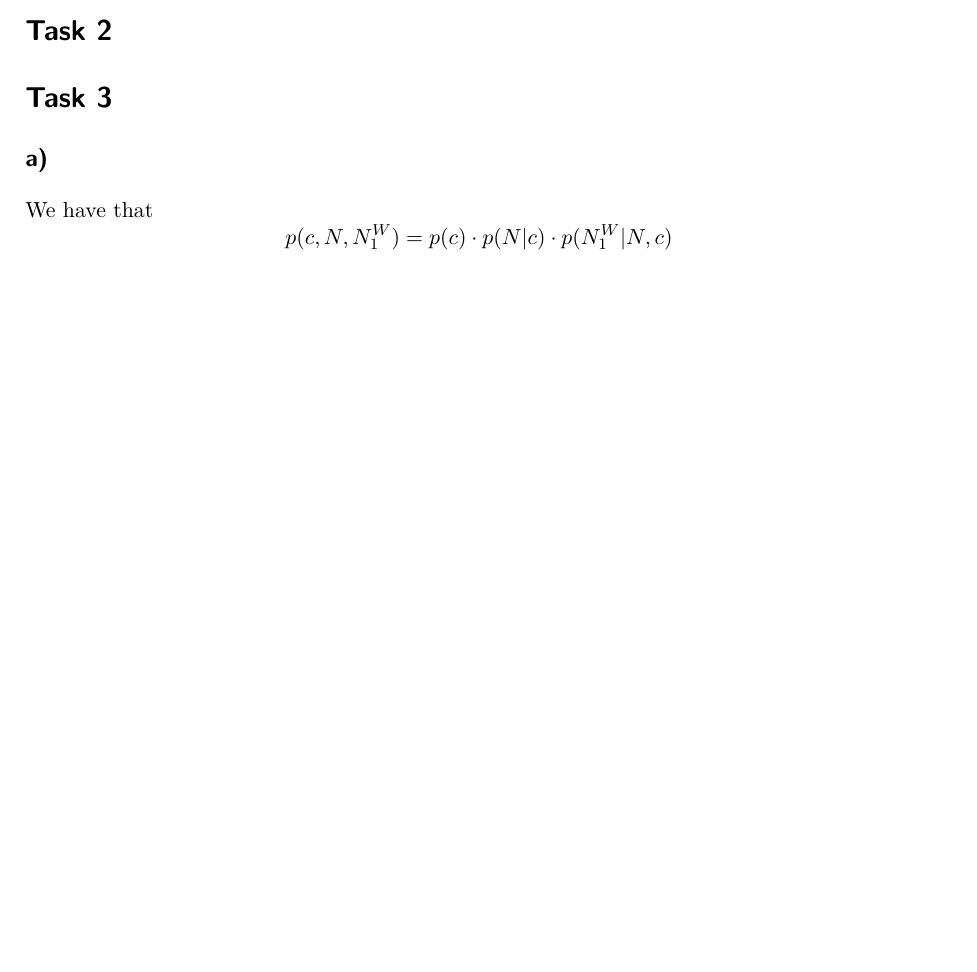
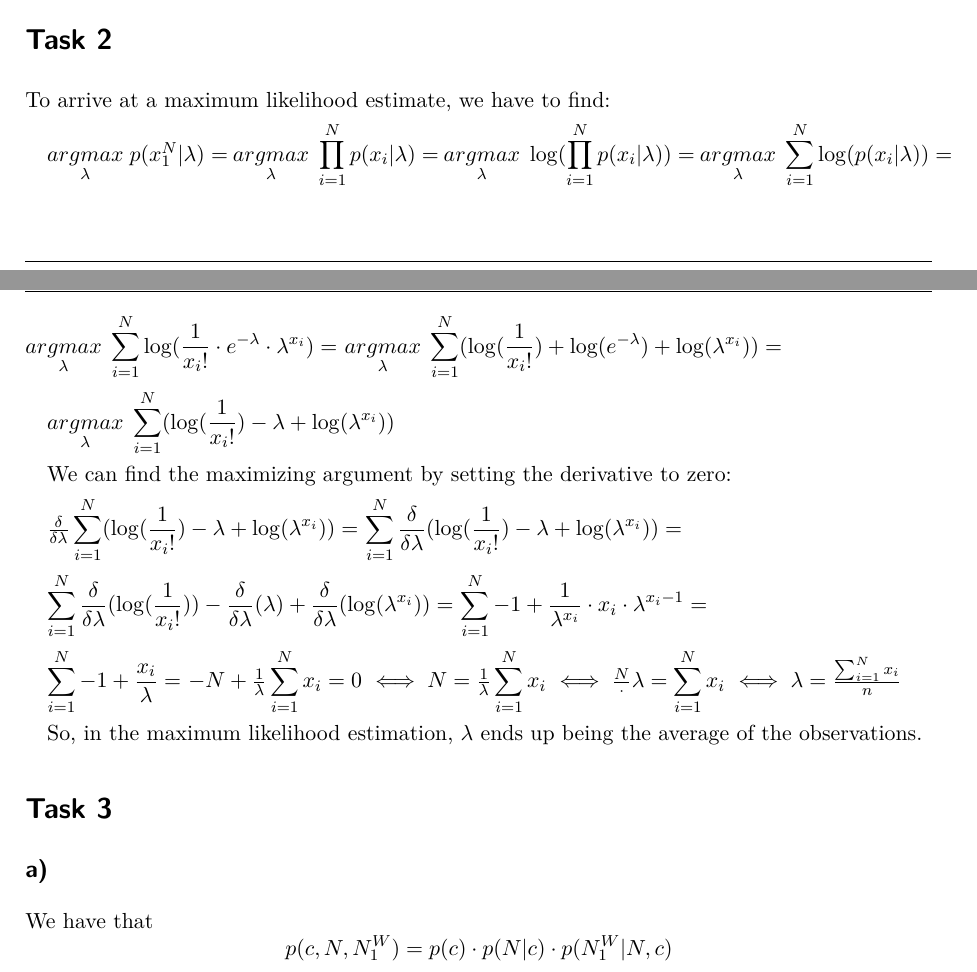
Before and after one commit to matthhan/statnlp, a LaTeX problem sheet (exercise2/ex2.tex): part of page 2 of 7 before the commit and two parts of pages 1 and 2 of 7 after it, the two joined at a grey line, cut so that both start at the same text, the shorter picture padded with empty space. Compiled offline with pdfLaTeX.

Commit message:
Solved Task 2. We are done.

```diff
--- a/exercise2/ex2.tex
+++ b/exercise2/ex2.tex
@@ -77,6 +77,33 @@ $d(x) = \underset{c}{arg max}\;  p(c|x)$
 Where step (1) is possible, because the sum does not depend on c, i.e. it is constant. Therefore, the second term which is maximal has to be subtracted to get a minimal result. Note especially the shift from argmin to argmax.
 \
 \section*{Task 2}
+
+To arrive at a maximum likelihood estimate, we have to find:
+
+$\underset{\lambda}{arg max}\; p(x_1^N|\lambda) = $
+$\underset{\lambda}{arg max}\;  \displaystyle\prod_{i= 1}^N p(x_i|\lambda) = $
+$\underset{\lambda}{arg max}\;  \log(\displaystyle\prod_{i= 1}^N p(x_i|\lambda)) = $
+$\underset{\lambda}{arg max}\;  \displaystyle\sum_{i= 1}^N \log(p(x_i|\lambda)) = $
+$\underset{\lambda}{arg max}\;  \displaystyle\sum_{i= 1}^N \log(\frac{1}{x_i!}\cdot e^{-\lambda}\cdot \lambda^{x_i} ) = $
+$\underset{\lambda}{arg max}\;  \displaystyle\sum_{i= 1}^N (\log(\frac{1}{x_i!}) + \log(e^{-\lambda}) + \log(\lambda^{x_i} )) = $
+
+$\underset{\lambda}{arg max}\;  \displaystyle\sum_{i= 1}^N (\log(\frac{1}{x_i!}) - \lambda + \log(\lambda^{x_i} ))$
+
+We can find the maximizing argument by setting the derivative to zero:
+
+$\frac{\delta}{\delta\lambda} \displaystyle\sum_{i= 1}^N (\log(\frac{1}{x_i!}) - \lambda + \log(\lambda^{x_i} )) = $
+$\displaystyle\sum_{i= 1}^N \frac{\delta}{\delta\lambda} (\log(\frac{1}{x_i!}) - \lambda + \log(\lambda^{x_i} )) = $
+
+$\displaystyle\sum_{i= 1}^N \frac{\delta}{\delta\lambda} (\log(\frac{1}{x_i!})) - \frac{\delta}{\delta\lambda}(\lambda) + \frac{\delta}{\delta\lambda}(\log(\lambda^{x_i})) = $
+$\displaystyle\sum_{i= 1}^N - 1 + \frac{1}{\lambda^{x_i}} \cdot x_i \cdot \lambda^{x_i-1} = $
+
+$\displaystyle\sum_{i= 1}^N - 1 + \frac{x_i}{\lambda} = $
+$-N + \frac{1}{\lambda} \displaystyle\sum_{i= 1}^N   x_i= 0$
+$\iff N =\frac{1}{\lambda}\displaystyle\sum_{i= 1}^N  x_i$
+$\iff \frac{N}\cdot \lambda =\displaystyle\sum_{i= 1}^N  x_i$
+$\iff \lambda =\frac{\sum_{i= 1}^N  x_i}{n}$
+
+So, in the maximum likelihood estimation, $\lambda$ ends up being the average of the observations.
 \section*{Task 3}
 \subsection*{a)}
 We have that
```
